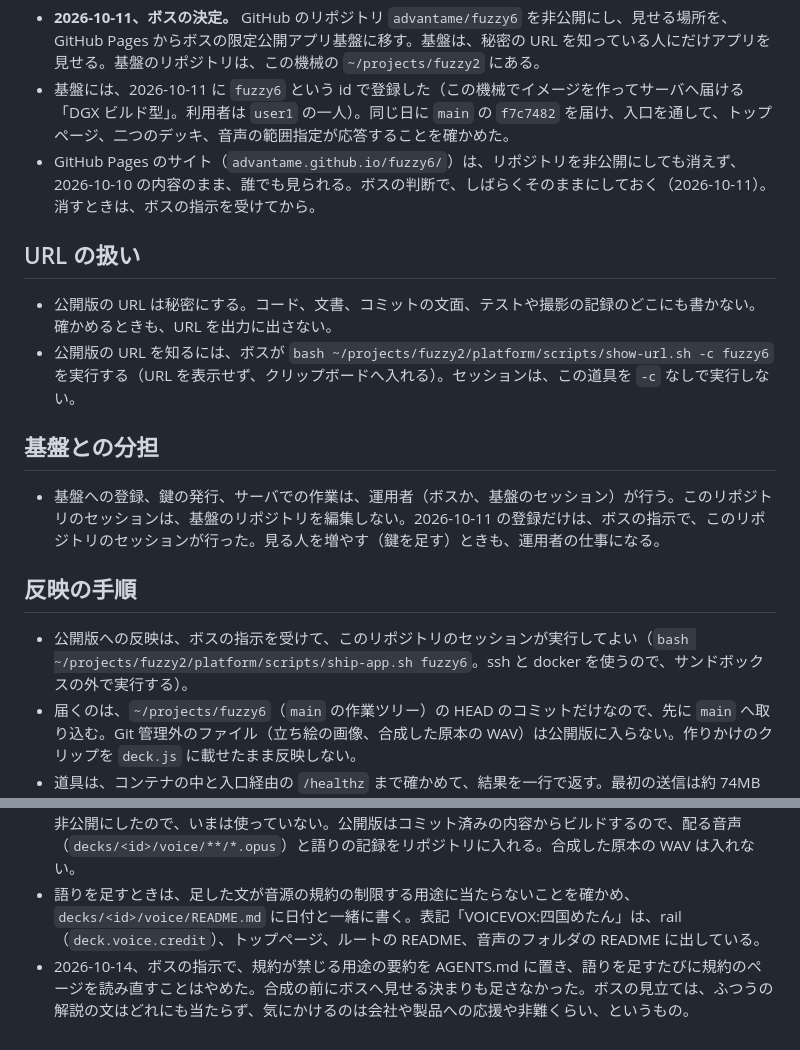
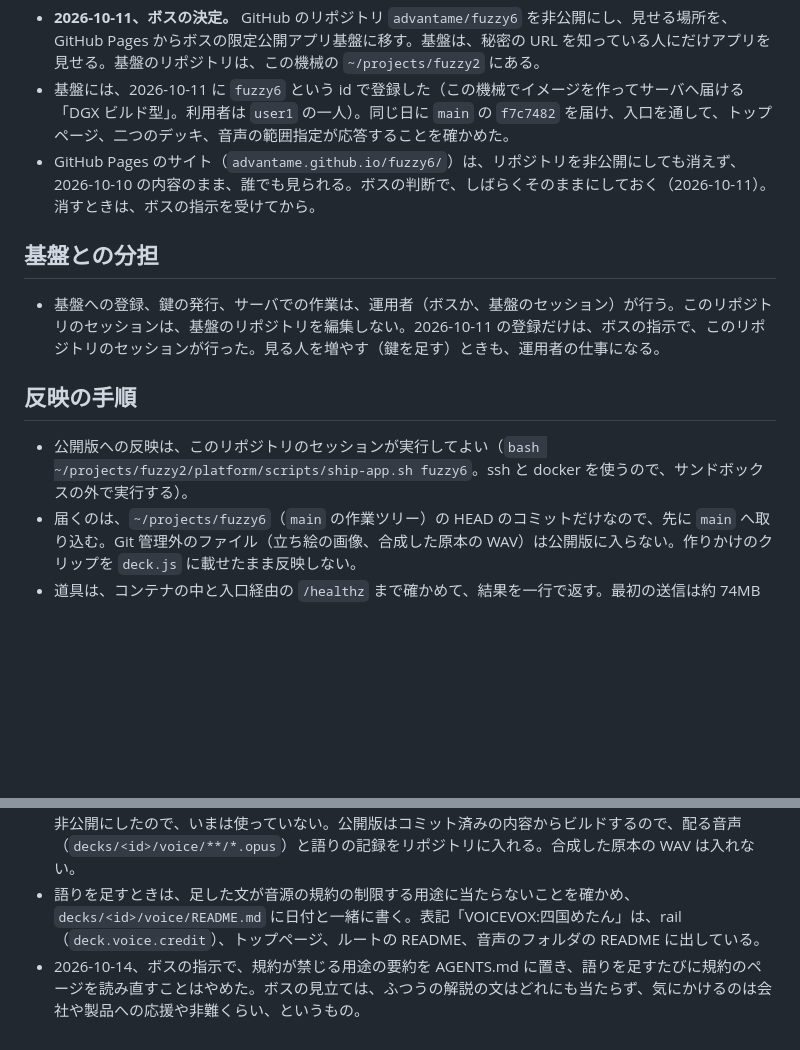
Before and after one commit to advantame/fuzzy6, a Markdown page: docs/publishing.md, 2 parts joined by grey strips. Rendered like a GitHub page; blank space fills up the shorter version.

Commit message:
Apply the Boss's edit to the publishing rules in AGENTS.md and docs/publishing.md
Co-Authored-By: Claude Opus 5.5 <noreply@anthropic.com>

```diff
--- a/docs/publishing.md
+++ b/docs/publishing.md
@@ -10,18 +10,13 @@
 - 基盤には、2026-10-11 に `fuzzy6` という id で登録した（この機械でイメージを作ってサーバへ届ける「DGX ビルド型」。利用者は `user1` の一人）。同じ日に `main` の `f7c7482` を届け、入口を通して、トップページ、二つのデッキ、音声の範囲指定が応答することを確かめた。
 - GitHub Pages のサイト（`advantame.github.io/fuzzy6/`）は、リポジトリを非公開にしても消えず、2026-10-10 の内容のまま、誰でも見られる。ボスの判断で、しばらくそのままにしておく（2026-10-11）。消すときは、ボスの指示を受けてから。
 
-## URL の扱い
-
-- 公開版の URL は秘密にする。コード、文書、コミットの文面、テストや撮影の記録のどこにも書かない。確かめるときも、URL を出力に出さない。
-- 公開版の URL を知るには、ボスが `bash ~/projects/fuzzy2/platform/scripts/show-url.sh -c fuzzy6` を実行する（URL を表示せず、クリップボードへ入れる）。セッションは、この道具を `-c` なしで実行しない。
-
 ## 基盤との分担
 
 - 基盤への登録、鍵の発行、サーバでの作業は、運用者（ボスか、基盤のセッション）が行う。このリポジトリのセッションは、基盤のリポジトリを編集しない。2026-10-11 の登録だけは、ボスの指示で、このリポジトリのセッションが行った。見る人を増やす（鍵を足す）ときも、運用者の仕事になる。
 
 ## 反映の手順
 
-- 公開版への反映は、ボスの指示を受けて、このリポジトリのセッションが実行してよい（`bash ~/projects/fuzzy2/platform/scripts/ship-app.sh fuzzy6`。ssh と docker を使うので、サンドボックスの外で実行する）。
+- 公開版への反映は、このリポジトリのセッションが実行してよい（`bash ~/projects/fuzzy2/platform/scripts/ship-app.sh fuzzy6`。ssh と docker を使うので、サンドボックスの外で実行する）。
 - 届くのは、`~/projects/fuzzy6`（`main` の作業ツリー）の HEAD のコミットだけなので、先に `main` へ取り込む。Git 管理外のファイル（立ち絵の画像、合成した原本の WAV）は公開版に入らない。作りかけのクリップを `deck.js` に載せたまま反映しない。
 - 道具は、コンテナの中と入口経由の `/healthz` まで確かめて、結果を一行で返す。最初の送信は約 74MB で数分かかった。二度目からは、変わった部分だけを送る。
 - 2026-10-14、サーバ（ssh の別名 `bio`）への ssh が、IPv4 ではポート 22 でタイムアウトし、IPv6 ではつながった。道具は「サーバーで差分の土台を用意できない（本番は変えていない）」と言って止まる。基盤のリポジトリと `~/.ssh/config` には触れずに、`exec /usr/bin/ssh -6 "$@"` だけの `ssh` をスクラッチの場所に置き、その場所を `PATH` の先頭に足して道具を走らせたら、反映できた（rsync と git の ssh も、同じ `PATH` から引かれる）。IPv4 がつながらない理由は調べていない。続くようなら、運用者に伝える。
@@ -49,4 +44,4 @@
 - リポジトリのライセンスは「All rights reserved」（[LICENSE](../LICENSE)、2026-10-11、ボスの決定）。複製、改変、再配布、再利用は許諾しない。当面の厳しめの扱いで、緩めるときはボスが決める。LICENSE と README の「ライセンス」の文面は、公開リポジトリだった時のまま（GitHub での閲覧と fork、Pages の URL、Issues の窓口に触れている）。書き直すかどうかは、ボスが決める。トップページからの LICENSE へのリンクは、非公開にすると開けなくなるので外した。
 - 語りの音声は、再利用を許諾しない（2026-10-11、ボスの決定。判断の材料は [research/voice-terms/report.md](../research/voice-terms/report.md)）。公開リポジトリと GitHub Pages に置いてよい、という同じ日の判断は、リポジトリを非公開にしたので、いまは使っていない。公開版はコミット済みの内容からビルドするので、配る音声（`decks/<id>/voice/**/*.opus`）と語りの記録をリポジトリに入れる。合成した原本の WAV は入れない。
 - 語りを足すときは、足した文が音源の規約の制限する用途に当たらないことを確かめ、`decks/<id>/voice/README.md` に日付と一緒に書く。表記「VOICEVOX:四国めたん」は、rail（`deck.voice.credit`）、トップページ、ルートの README、音声のフォルダの README に出している。
-- 2026-10-14、ボスの指示で、規約が禁じる用途の要約を AGENTS.md に置き、語りを足すたびに規約のページを読み直すことはやめた。合成の前にボスへ見せる決まりも足さなかった。ボスの見立ては、ふつうの解説の文はどれにも当たらず、気にかけるのは会社や製品への応援や非難くらい、というもの。
+- 2026-10-14、ボスの指示で、規約が禁じる用途の要約を AGENTS.md に置き、語りを足すたびに規約のページを読み直すことはやめた。ボスの見立ては、ふつうの解説の文はどれにも当たらず、気にかけるのは会社や製品への応援や非難くらい、というもの。
```
Also changed, not shown: AGENTS.md (+2 -3 lines).
